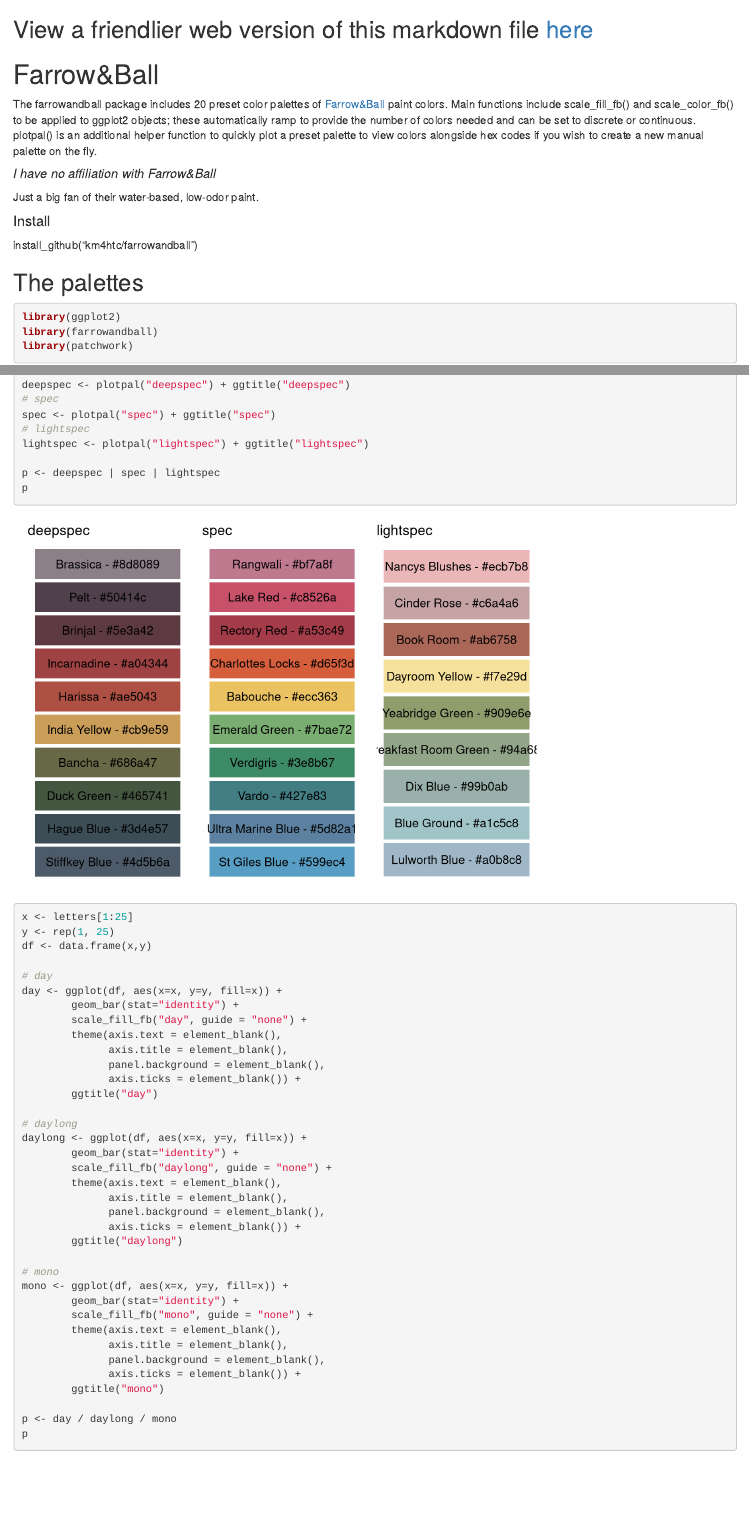
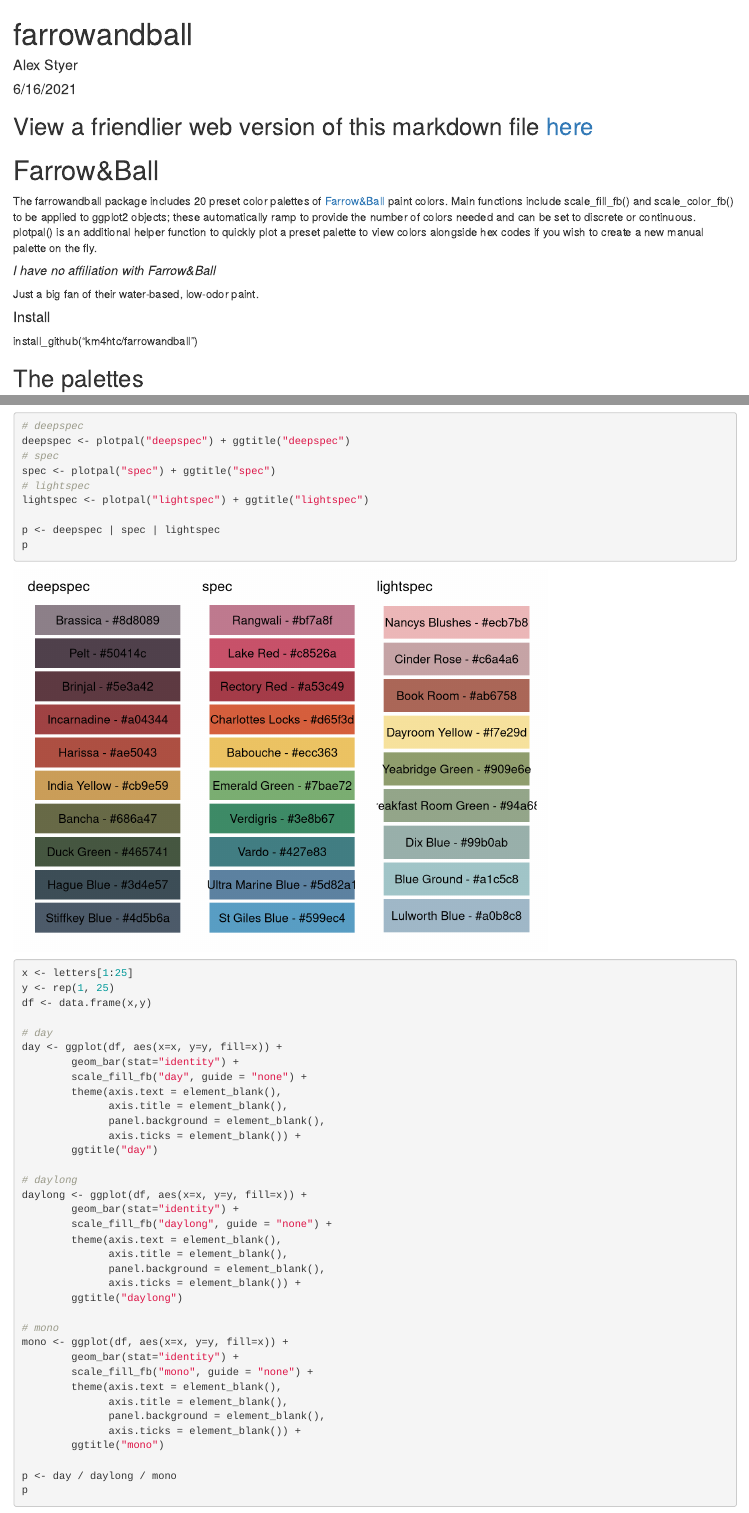
Before and after one commit to km4htc/farrowandball, an R Markdown document (index.Rmd): the page in a window 1100 px wide, from its top, and a second part further down, joined at a grey line. Rendered offline with R 4.5, knitr and Pandoc, with nearby package versions.

Commit message:
fix index

```diff
--- a/index.Rmd
+++ b/index.Rmd
@@ -1,3 +1,12 @@
+---
+title: "farrowandball"
+author: "Alex Styer"
+date: "6/16/2021"
+output:
+  html_document: default
+  pdf_document: default
+---
+
 ## View a friendlier web version of this markdown file [here](https://km4htc.github.io/farrowandball/)
 
 # Farrow&Ball
```
Also changed, not shown: index.html.
